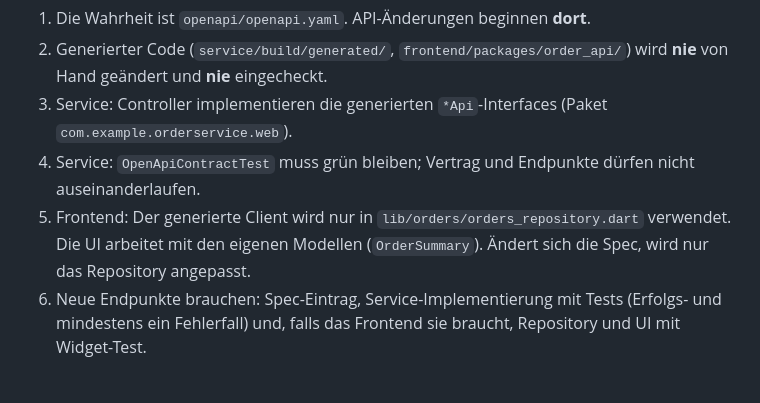
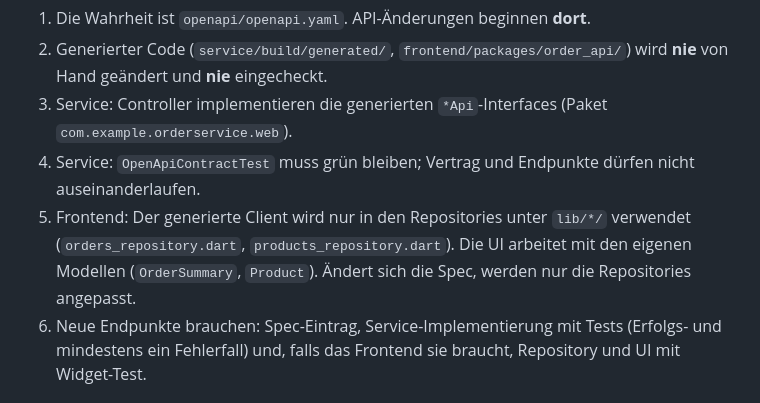
Before and after one commit to juheba/sw-factory-tryout, a Markdown page: CLAUDE.md, the part around the change. Drawn GitHub-style.

Commit message:
docs: CLAUDE.md Regel 5 nennt alle Repositories (#123)
Claude-Session: https://claude.ai/code/session_01SoRoCx8ZS6LCjU1Bkdot4L

Co-authored-by: Claude <noreply@anthropic.com>

```diff
--- a/CLAUDE.md
+++ b/CLAUDE.md
@@ -44,8 +44,9 @@ statt Erfolg zu behaupten.
    und **nie** eingecheckt.
 3. Service: Controller implementieren die generierten `*Api`-Interfaces (Paket `com.example.orderservice.web`).
 4. Service: `OpenApiContractTest` muss grün bleiben; Vertrag und Endpunkte dürfen nicht auseinanderlaufen.
-5. Frontend: Der generierte Client wird nur in `lib/orders/orders_repository.dart` verwendet. Die UI arbeitet mit
-   den eigenen Modellen (`OrderSummary`). Ändert sich die Spec, wird nur das Repository angepasst.
+5. Frontend: Der generierte Client wird nur in den Repositories unter `lib/*/` verwendet (`orders_repository.dart`,
+   `products_repository.dart`). Die UI arbeitet mit den eigenen Modellen (`OrderSummary`, `Product`). Ändert sich die
+   Spec, werden nur die Repositories angepasst.
 6. Neue Endpunkte brauchen: Spec-Eintrag, Service-Implementierung mit Tests (Erfolgs- und mindestens ein Fehlerfall)
    und, falls das Frontend sie braucht, Repository und UI mit Widget-Test.
 
```
